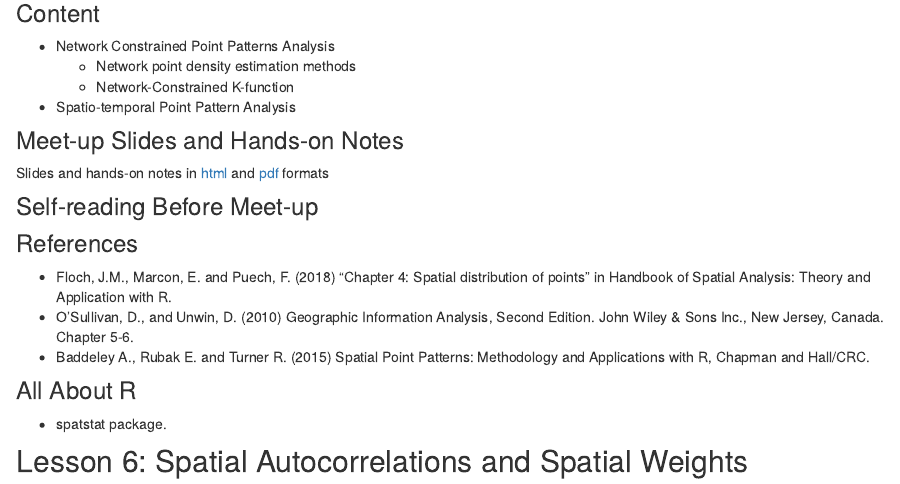
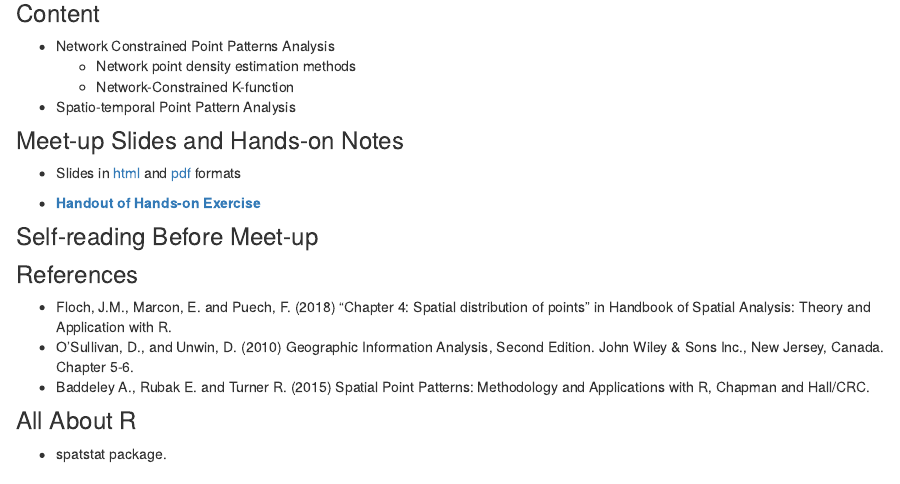
Before and after one commit to tskam/GeoDSA, an R Markdown document (topics.Rmd): the page in a window 1100 px wide, from 4120 px down. Rendered offline with R 4.5, knitr and Pandoc, with nearby package versions; drawn as R Markdown's standard HTML page in place of the format the file asks for.

Commit message:
2nd edition of Topic 5 and commit.

```diff
--- a/topics.Rmd
+++ b/topics.Rmd
@@ -223,8 +223,9 @@ Prof. Luc Anselin on point pattern analysis (YouTube):
 
 ### Meet-up Slides and Hands-on Notes
 
-Slides and hands-on notes in [html](Topics/Topic05/Topic05-NetSPPA.html) and [pdf](Topics/Topic05/Topic05-NetSPPA.pdf) formats
+* Slides in [html](Topics/Topic05/Topic05-NetSPPA.html) and [pdf](Topics/Topic05/Topic05-NetSPPA.pdf) formats
 
+* [**Handout of Hands-on Exercise**](Hands-on_Ex\Hands-on_Ex05\Hands-on_Ex05_NetSPPA.html)
 
 ### Self-reading Before Meet-up
 
```
Also changed, not shown: 21 other files.
